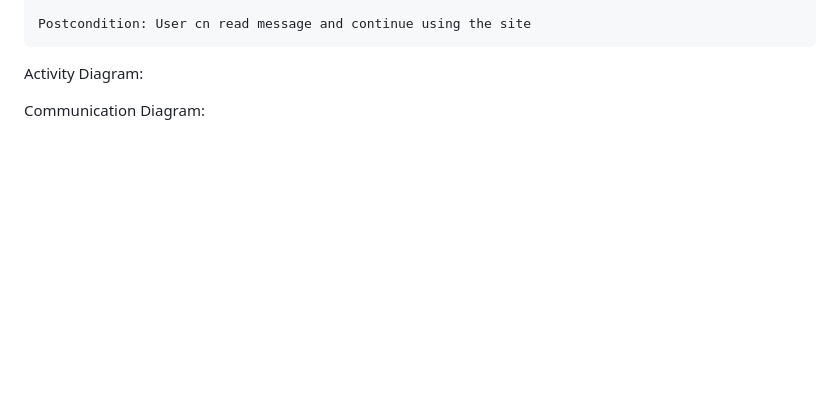
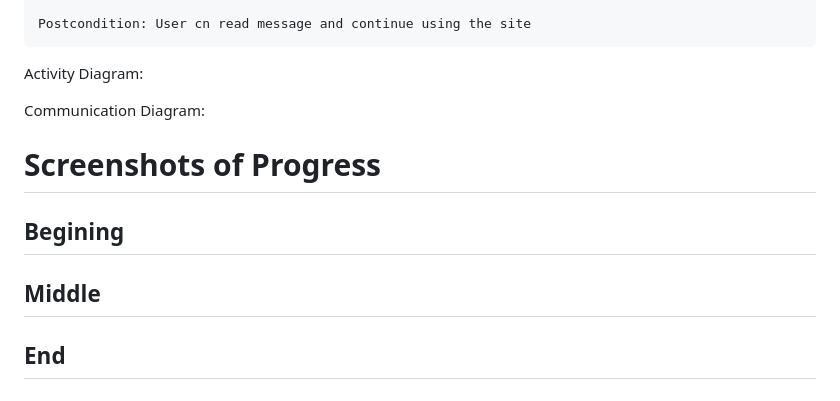
Before and after one commit to kohlerb1/MouseChat, a Markdown page: UseCaseDoc.md, the part around one of its changes. Drawn GitHub-style; blank space fills up the shorter version.

Commit message:
Update UseCaseDoc.md
Added section to include our screenshots

```diff
--- a/UseCaseDoc.md
+++ b/UseCaseDoc.md
@@ -113,3 +116,11 @@ Communication Diagram:
 Activity Diagram:
 
 Communication Diagram:
+
+# Screenshots of Progress
+
+## Begining
+
+## Middle
+
+## End
```
Also changed, not shown: other parts of UseCaseDoc.md (+3 -0 lines).
